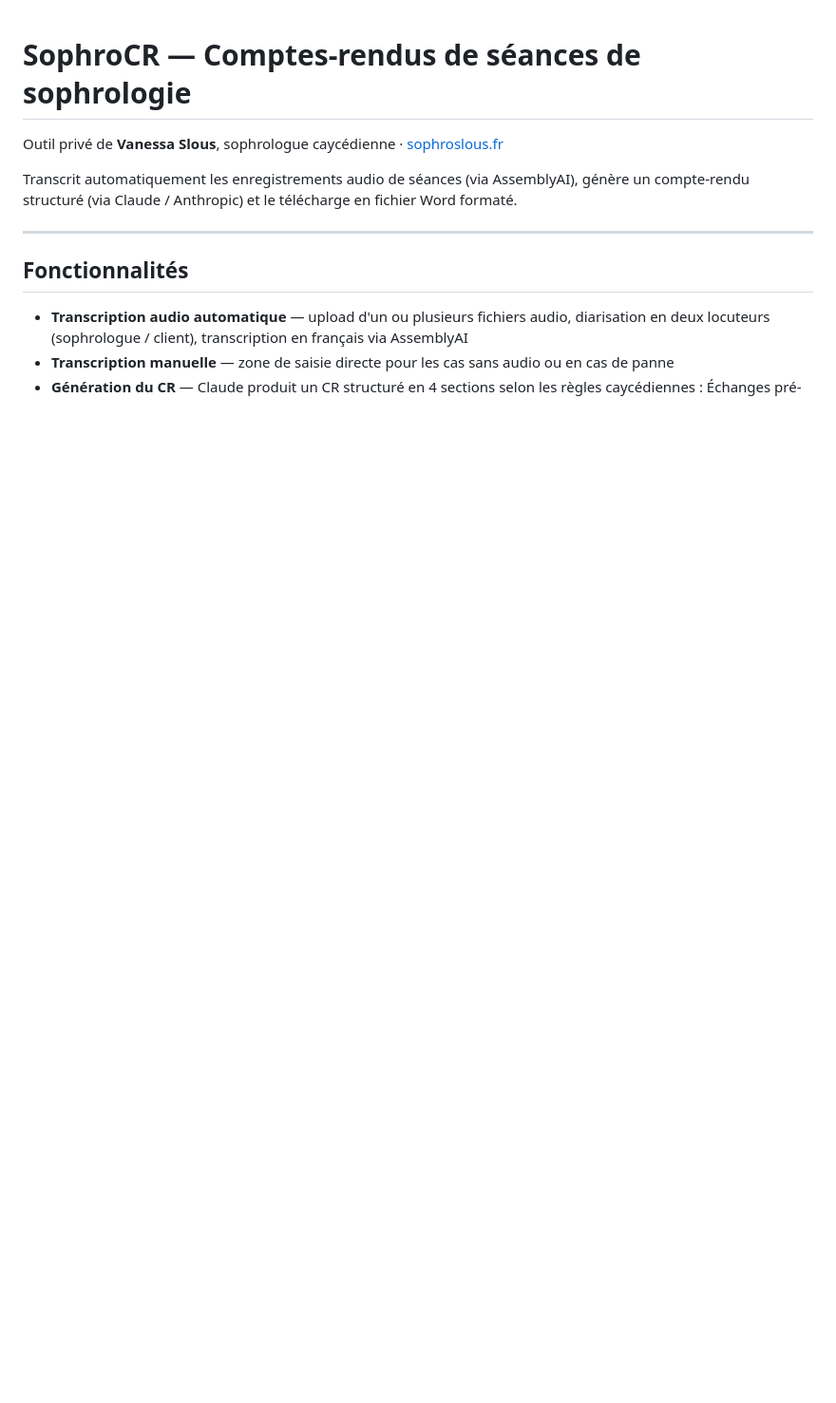
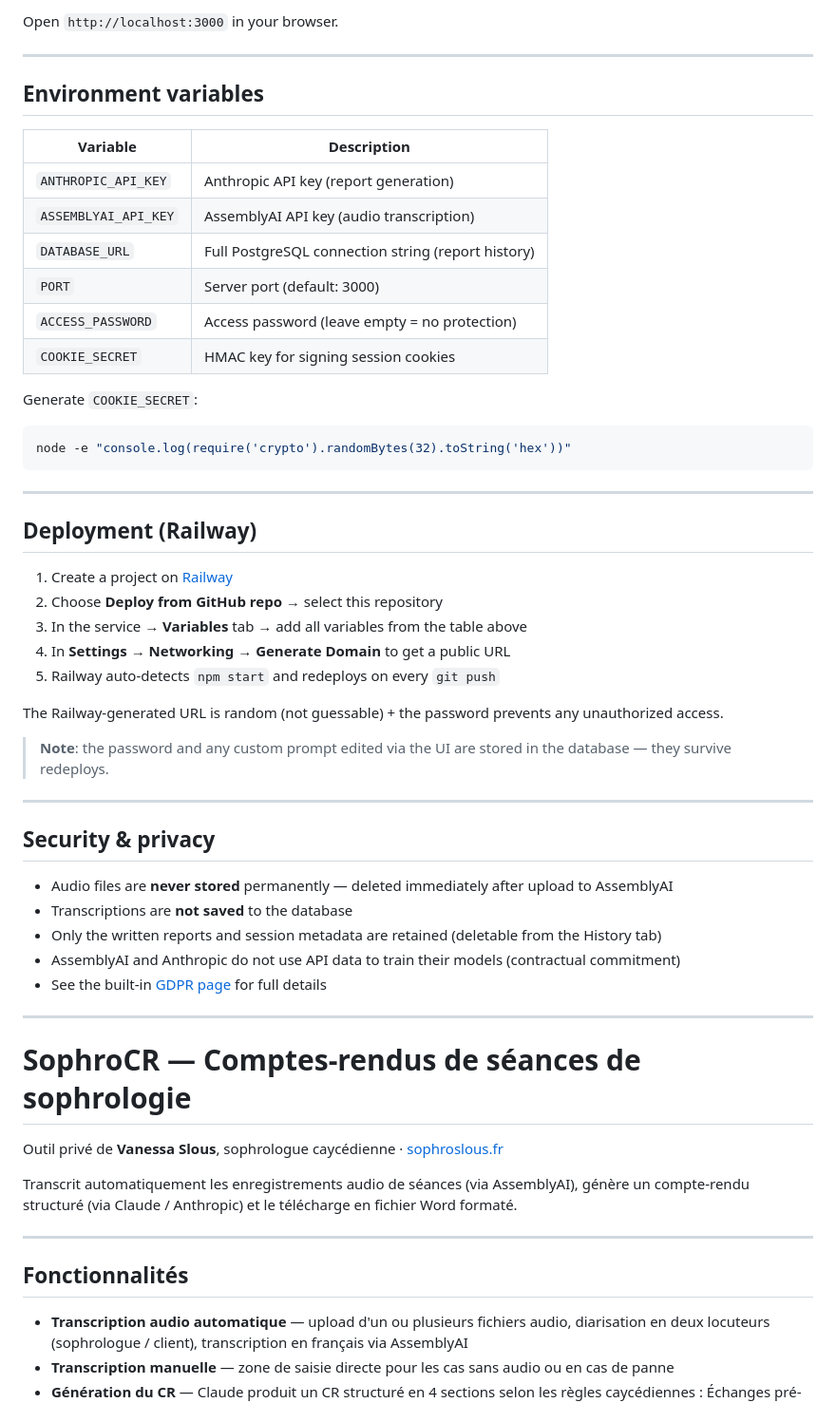
Before and after one commit to milasry/sophrocr, a Markdown page: README.md, the part around one of its changes. Shown at 95% size. Drawn GitHub-style; blank space fills up the shorter version.

Commit message:
README: add English version at the top

````diff
--- a/README.md
+++ b/README.md
@@ -1,3 +77,49 @@
+Open `http://localhost:3000` in your browser.
+
+---
+
+## Environment variables
+
+| Variable | Description |
+|----------|-------------|
+| `ANTHROPIC_API_KEY` | Anthropic API key (report generation) |
+| `ASSEMBLYAI_API_KEY` | AssemblyAI API key (audio transcription) |
+| `DATABASE_URL` | Full PostgreSQL connection string (report history) |
+| `PORT` | Server port (default: 3000) |
+| `ACCESS_PASSWORD` | Access password (leave empty = no protection) |
+| `COOKIE_SECRET` | HMAC key for signing session cookies |
+
+Generate `COOKIE_SECRET`:
+```bash
+node -e "console.log(require('crypto').randomBytes(32).toString('hex'))"
+```
+
+---
+
+## Deployment (Railway)
+
+1. Create a project on [Railway](https://railway.app)
+2. Choose **Deploy from GitHub repo** → select this repository
+3. In the service → **Variables** tab → add all variables from the table above
+4. In **Settings → Networking → Generate Domain** to get a public URL
+5. Railway auto-detects `npm start` and redeploys on every `git push`
+
+The Railway-generated URL is random (not guessable) + the password prevents any unauthorized access.
+
+> **Note**: the password and any custom prompt edited via the UI are stored in the database — they survive redeploys.
+
+---
+
+## Security & privacy
+
+- Audio files are **never stored** permanently — deleted immediately after upload to AssemblyAI
+- Transcriptions are **not saved** to the database
+- Only the written reports and session metadata are retained (deletable from the History tab)
+- AssemblyAI and Anthropic do not use API data to train their models (contractual commitment)
+- See the built-in [GDPR page](public/rgpd.html) for full details
+
+---
+
 # SophroCR — Comptes-rendus de séances de sophrologie
 
 Outil privé de **Vanessa Slous**, sophrologue caycédienne · [sophroslous.fr](https://sophroslous.fr)
````
Also changed, not shown: other parts of README.md (+76 -0 lines).
